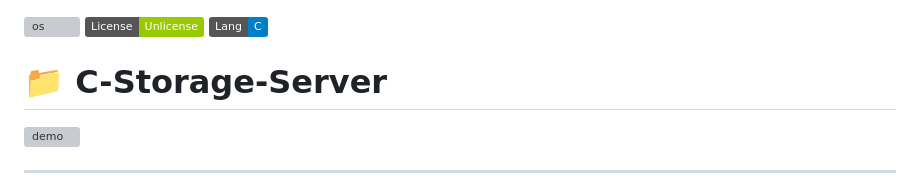
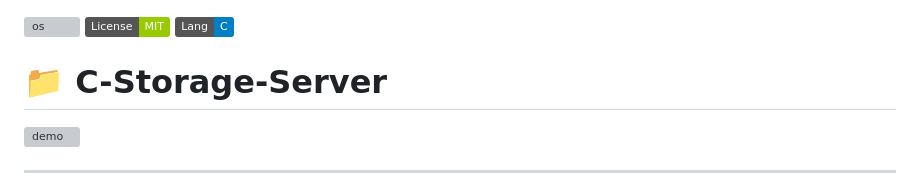
Before and after one commit to ribeiro-boll/C-Storage-Server, a Markdown page: README.md, the part around the change. GitHub-like rendering; badges without logos; grey boxes are pictures that could not be loaded.

```diff
--- a/README.md
+++ b/README.md
@@ -1,5 +1,5 @@
 ![os](https://camo.githubusercontent.com/e6d28433c0c1041770537fc7f5af3110f9d9cb0b8e8aded756769aebdba81135/68747470733a2f2f696d672e736869656c64732e696f2f62616467652f2d4c696e75782d677265793f6c6f676f3d6c696e7578)
-![license](https://img.shields.io/badge/License-Unlicense-green)  ![badge](https://img.shields.io/badge/Lang-C-blue)
+![license](https://img.shields.io/badge/License-MIT-green)  ![badge](https://img.shields.io/badge/Lang-C-blue)
 
 # 📁 C-Storage-Server
 
```
